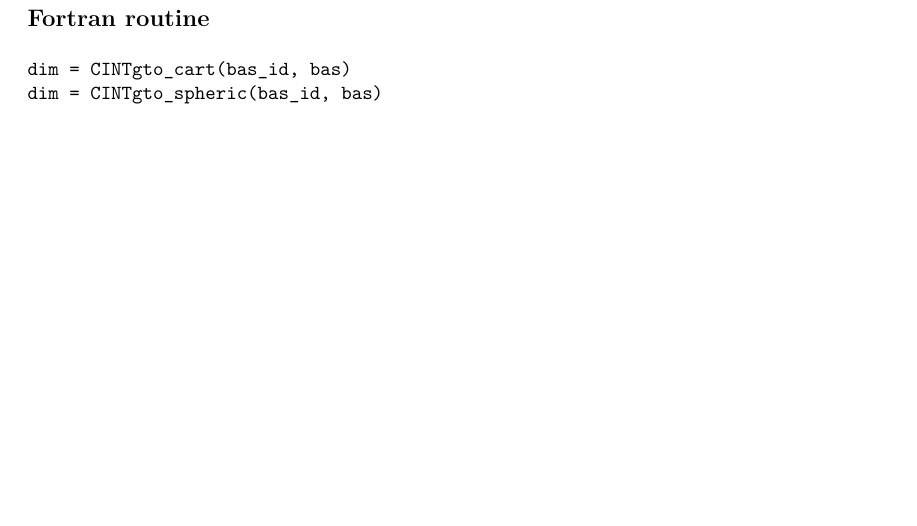
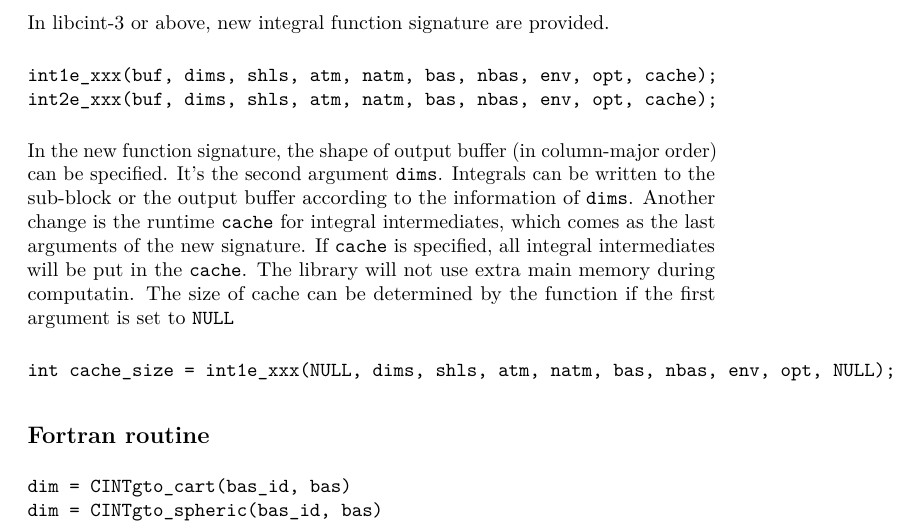
Before and after one commit to sunqm/libcint, a LaTeX document (doc/program_ref.tex): part of page 4 of 11, cut at the place of the change, the shorter picture padded with empty space. Compiled offline with pdfLaTeX.

Commit message:
Add function signatures

```diff
--- a/doc/program_ref.tex
+++ b/doc/program_ref.tex
@@ -224,6 +224,26 @@ for (i = 0; i < nbas; i++) {
 }
 CINTdel_optimizer(&opt);
 \end{verbatim}
+
+In libcint-3 or above, new integral function signature are provided.
+\begin{verbatim}
+int1e_xxx(buf, dims, shls, atm, natm, bas, nbas, env, opt, cache);
+int2e_xxx(buf, dims, shls, atm, natm, bas, nbas, env, opt, cache);
+\end{verbatim}
+In the new
+function signature, the shape of output buffer (in column-major order) can be
+specified. It's the second argument \verb$dims$. Integrals can be written
+to the sub-block or the output buffer according to the information of
+\verb$dims$. Another change is the runtime \verb$cache$ for integral
+intermediates, which comes as the last arguments of the new signature. If
+\verb$cache$ is specified, all integral intermediates will be put in the
+\verb$cache$. The library will not use extra main memory during computatin. The
+size of cache can be determined by the function if the first argument is set to
+\verb$NULL$
+\begin{verbatim}
+int cache_size = int1e_xxx(NULL, dims, shls, atm, natm, bas, nbas, env, opt, NULL);
+\end{verbatim}
+
 
 \subsection{Fortran routine}\label{fortran-routine}
 
```
Also changed, not shown: CMakeLists.txt (+4 -1 lines), 4 other files.
